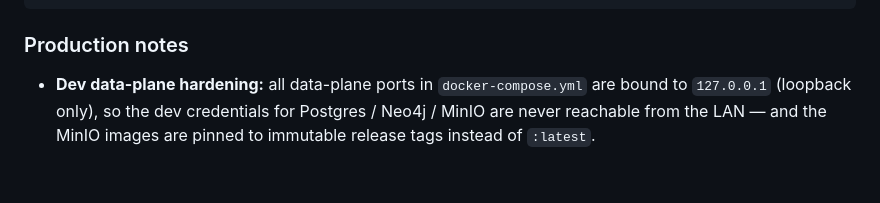
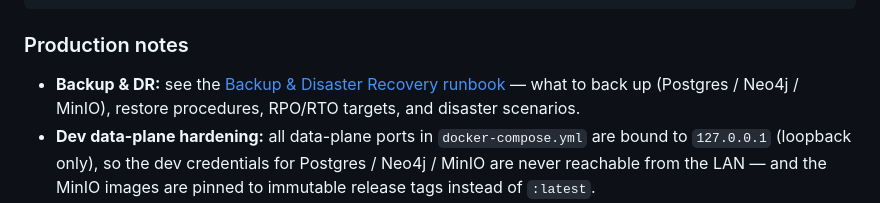
Before and after one commit to OmarJebbari/Uk-regs-pipeline, a Markdown page: README.md, the part around the change. GitHub-like rendering; blank space fills up the shorter version.

Commit message:
docs: backup/DR runbook (Postgres/Neo4j/MinIO procedures, restore drills, RPO/RTO, disaster scenarios); linked from README

```diff
--- a/README.md
+++ b/README.md
@@ -685,6 +685,9 @@ make image-push  SVC=api REG=ghcr.io/your-org
 
 ### Production notes
 
+- **Backup & DR:** see the [Backup & Disaster Recovery runbook](docs/BACKUP-DR.md)
+  — what to back up (Postgres / Neo4j / MinIO), restore procedures, RPO/RTO
+  targets, and disaster scenarios.
 - **Dev data-plane hardening:** all data-plane ports in `docker-compose.yml`
   are bound to `127.0.0.1` (loopback only), so the dev credentials for
   Postgres / Neo4j / MinIO are never reachable from the LAN — and the MinIO
```
Also changed, not shown: docs/BACKUP-DR.md (added, +160 -0 lines).
